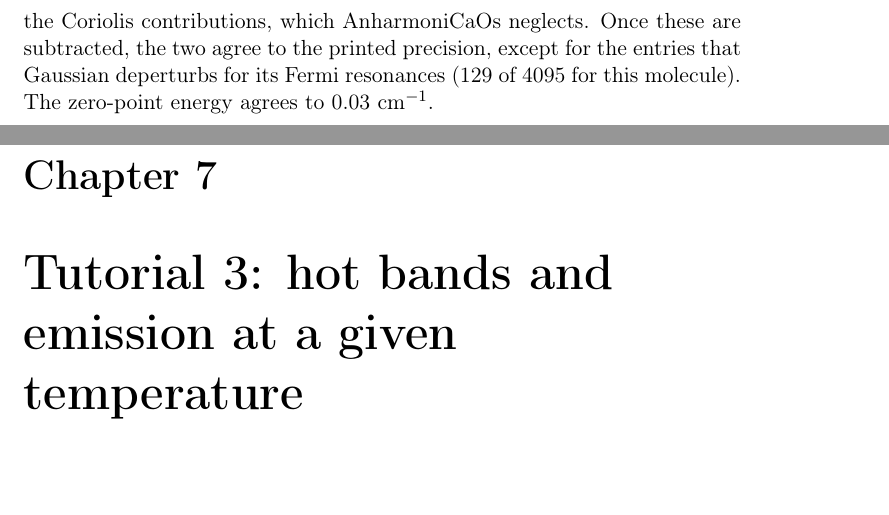
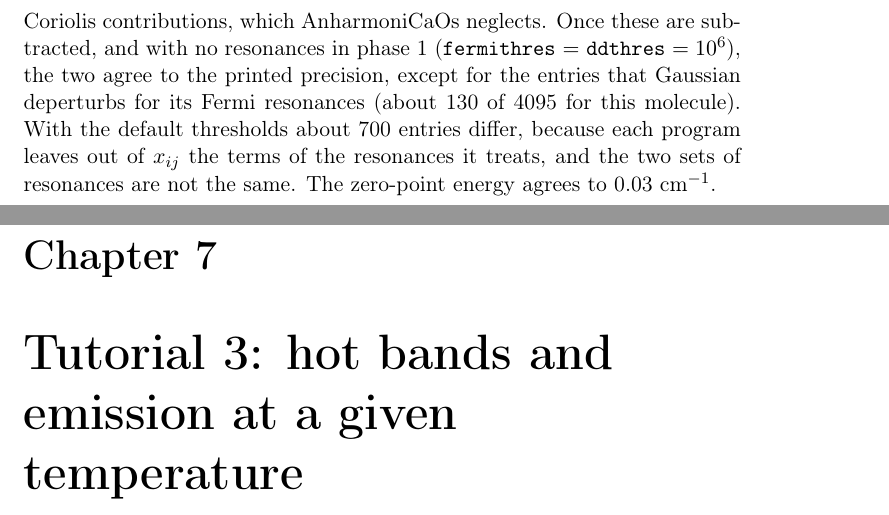
Before and after one commit to gmulas/AnharmoniCaOs-manual, a LaTeX document (manual.tex, which reads chapters/tutorial-gaussian.tex): two parts of pages 51 and 52 of 87, joined at a grey line, cut so that both start at the same text, the shorter picture padded with empty space. Compiled offline with pdfLaTeX.

Commit message:
Tutorial 2: the 129 X-matrix entries hold only without resonances
Compared with Gaussian's X matrix minus Coriolis, about 706 of 4095
entries differ with the default thresholds, 133 with fermithres =
ddthres = 1e6: the quoted 129 is the count without resonances in phase 1.
dunhamparams is the same as with 2026.11.2, so this is not a change of the
code.

Co-Authored-By: Claude Opus 5.5 <noreply@anthropic.com>

```diff
--- a/chapters/tutorial-gaussian.tex
+++ b/chapters/tutorial-gaussian.tex
@@ -32,8 +32,12 @@ modes are renumbered by increasing wavenumber.
 \file{dunhamparams} uses the same convention as Gaussian's
 ``Total Anharmonic X Matrix'': each pair $i\le j$ is counted once.
 Gaussian's matrix includes the Coriolis contributions, which \ac{}
-neglects. Once these are subtracted, the two agree to the printed
+neglects. Once these are subtracted, and with no resonances in phase~1
+(\opt{fermithres}~$=$~\opt{ddthres}~$=10^6$), the two agree to the printed
 precision, except for the entries that Gaussian deperturbs for its Fermi
-resonances (129 of 4095 for this molecule). The zero-point energy agrees
+resonances (about 130 of 4095 for this molecule). With the default
+thresholds about 700 entries differ, because each program leaves out
+of $x_{ij}$ the terms of the resonances it treats, and the two sets of
+resonances are not the same. The zero-point energy agrees
 to 0.03~cm$^{-1}$.
 % TODO: script for this comparison; tables of fundamentals vs GVPT2.
```
